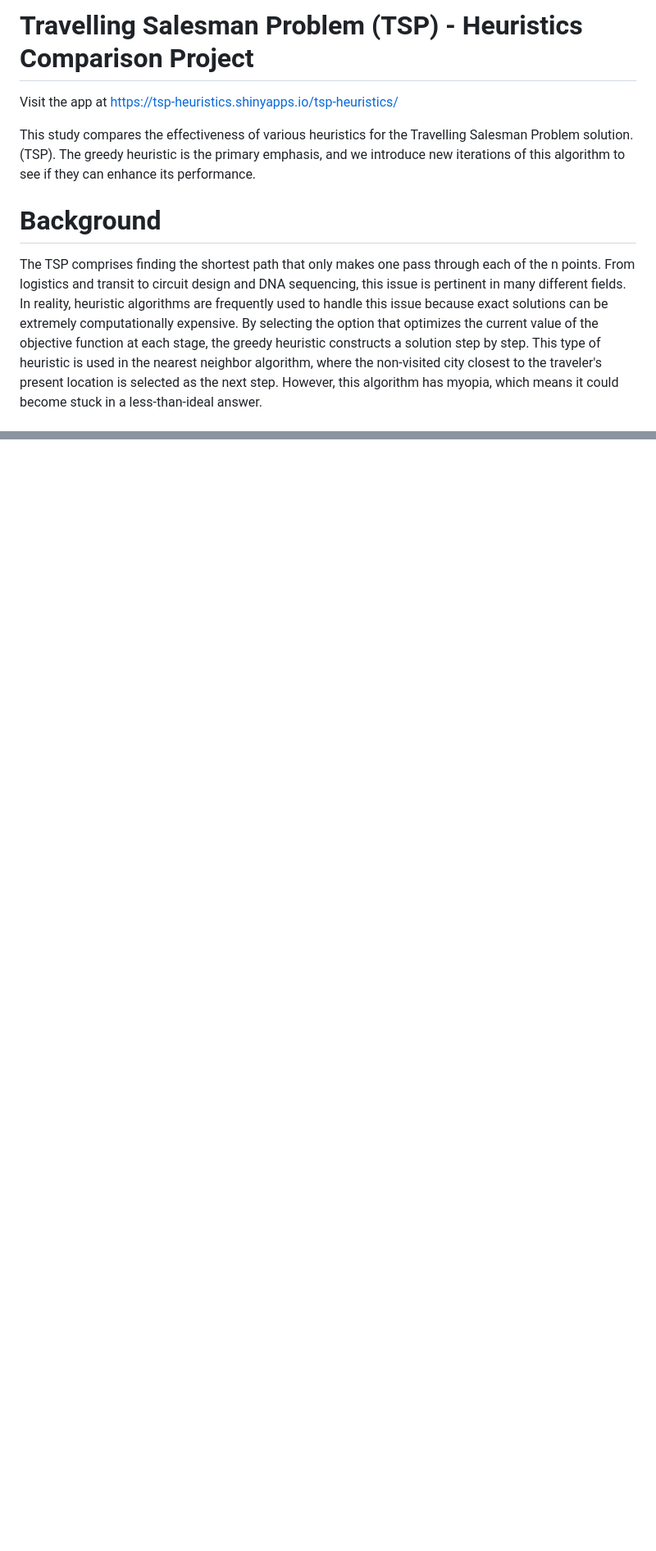
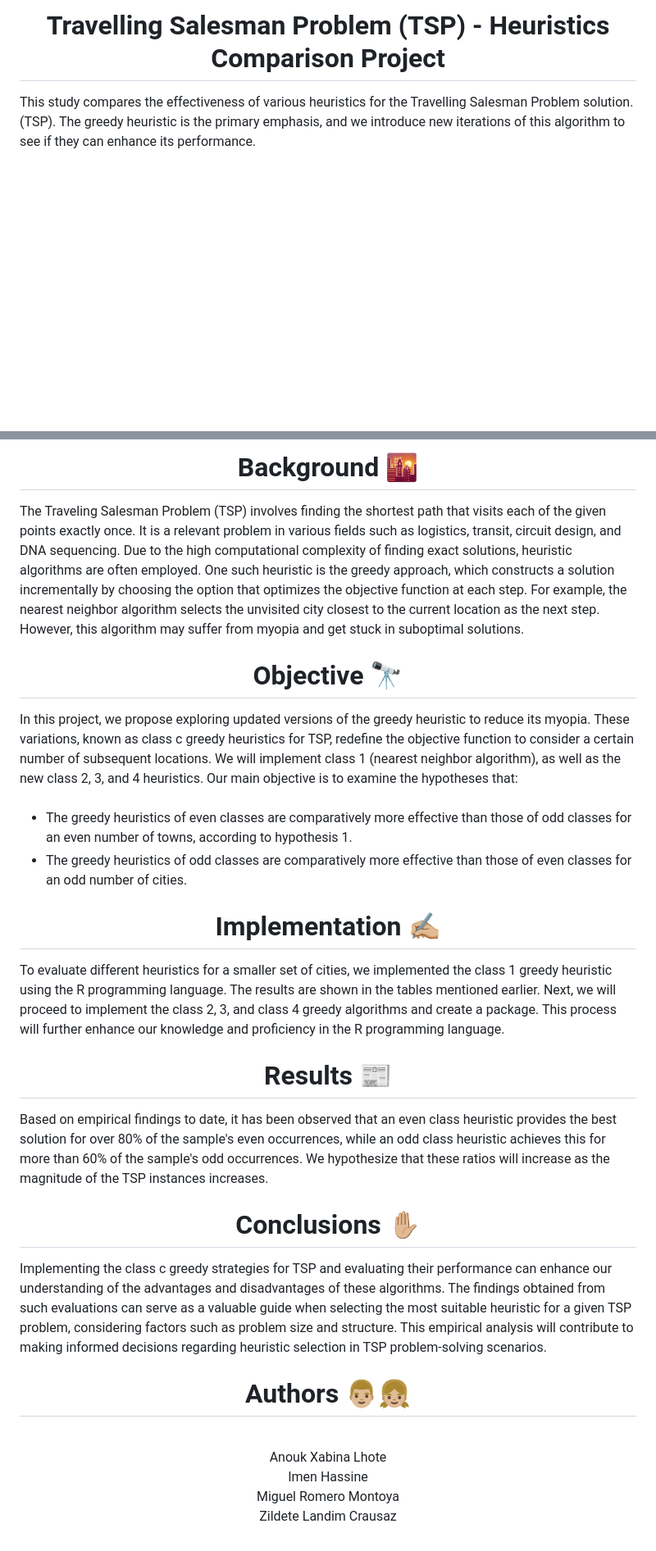
Before and after one commit to landimc8/tsp-heuristics-shiny, a Markdown page: README.md, 2 parts joined by grey strips. Shown at 82% size. GitHub-like rendering; blank space fills up the shorter version.

```diff
--- a/README.md
+++ b/README.md
@@ -1,11 +1,8 @@
-# Travelling Salesman Problem (TSP) - Heuristics Comparison Project
-
-Visit the app at  https://tsp-heuristics.shinyapps.io/tsp-heuristics/
+<h1 align="center">Travelling Salesman Problem (TSP) - Heuristics Comparison Project</h1>
 
 This study compares the effectiveness of various heuristics for the Travelling Salesman Problem solution. (TSP). The greedy heuristic is the primary emphasis, and we introduce new iterations of this algorithm to see if they can enhance its performance.
 
-# Background
+<br>
 
-The TSP comprises finding the shortest path that only makes one pass through each of the n points. From logistics and transit to circuit design and DNA sequencing, this issue is pertinent in many different fields. In reality, heuristic algorithms are frequently used to handle this issue because exact solutions can be extremely computationally expensive.
-By selecting the option that optimizes the current value of the objective function at each stage, the greedy heuristic constructs a solution step by step. This type of heuristic is used in the nearest neighbor algorithm, where the non-visited city closest to the traveler's present location is selected as the next step. However, this algorithm has myopia, which means it could become stuck in a less-than-ideal answer.
+<div align="center">
 
@@ -37,0 +81,43 @@ This project is licensed under the MIT License.
+<br>
+
+<h1 align="center">Background 🌇</h1>
+The Traveling Salesman Problem (TSP) involves finding the shortest path that visits each of the given points exactly once. It is a relevant problem in various fields such as logistics, transit, circuit design, and DNA sequencing. Due to the high computational complexity of finding exact solutions, heuristic algorithms are often employed. One such heuristic is the greedy approach, which constructs a solution incrementally by choosing the option that optimizes the objective function at each step. For example, the nearest neighbor algorithm selects the unvisited city closest to the current location as the next step. However, this algorithm may suffer from myopia and get stuck in suboptimal solutions.
+
+<br>
+
+<h1 align="center">Objective 🔭</h1>
+In this project, we propose exploring updated versions of the greedy heuristic to reduce its myopia. These variations, known as class c greedy heuristics for TSP, redefine the objective function to consider a certain number of subsequent locations. We will implement class 1 (nearest neighbor algorithm), as well as the new class 2, 3, and 4 heuristics. Our main objective is to examine the hypotheses that:
+
+<br>
+<br>
+
+- The greedy heuristics of even classes are comparatively more effective than those of odd classes for an even number of towns, according to hypothesis 1.
+- The greedy heuristics of odd classes are comparatively more effective than those of even classes for an odd number of cities.
+
+<h1 align="center">Implementation ✍🏼</h1>
+To evaluate different heuristics for a smaller set of cities, we implemented the class 1 greedy heuristic using the R programming language. The results are shown in the tables mentioned earlier. Next, we will proceed to implement the class 2, 3, and class 4 greedy algorithms and create a package. This process will further enhance our knowledge and proficiency in the R programming language.
+
+<h1 align="center">Results 📰</h1>
+Based on empirical findings to date, it has been observed that an even class heuristic provides the best solution for over 80% of the sample's even occurrences, while an odd class heuristic achieves this for more than 60% of the sample's odd occurrences. We hypothesize that these ratios will increase as the magnitude of the TSP instances increases.
+
+<h1 align="center">Conclusions ✋🏼</h1>
+Implementing the class c greedy strategies for TSP and evaluating their performance can enhance our understanding of the advantages and disadvantages of these algorithms. The findings obtained from such evaluations can serve as a valuable guide when selecting the most suitable heuristic for a given TSP problem, considering factors such as problem size and structure. This empirical analysis will contribute to making informed decisions regarding heuristic selection in TSP problem-solving scenarios.
+
+<br>
+
+<h1 align="center">Authors 👨🏼👧🏼</h1>
+
+<br>
+
+<div align="center">
+
+Anouk Xabina Lhote
+<br>
+Imen Hassine
+  <br>
+Miguel Romero Montoya
+  <br>
+Zildete Landim Crausaz
+  <br>
+
+</div>
```
Also changed, not shown: other parts of README.md (+62 -16 lines).
